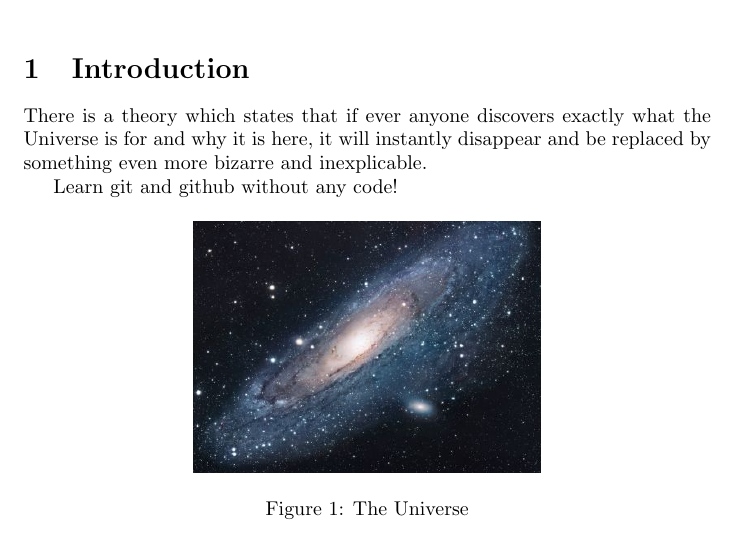
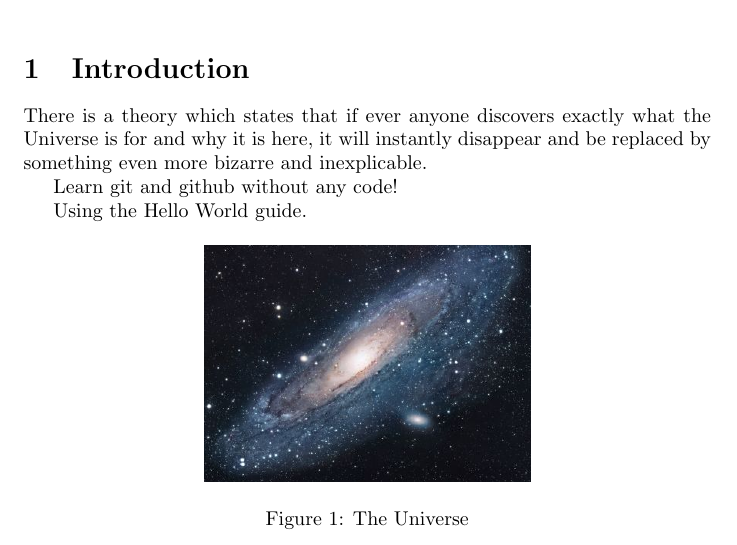
Before and after one commit to wook-seeker/NewRepository, a LaTeX document (main.tex): part of the page, cut so that both start at the same text. Compiled offline with pdfLaTeX.

Commit message:
Update main.tex
Add some sentences, change the scale of image.

```diff
--- a/main.tex
+++ b/main.tex
@@ -17,9 +17,11 @@ There is a theory which states that if ever anyone discovers exactly what the Un
 
 Learn git and github without any code!
 
+Using the Hello World guide.
+
 \begin{figure}[h!]
 \centering
-\includegraphics[scale=1.7]{universe}
+\includegraphics[scale=1.6]{universe}
 \caption{The Universe}
 \label{fig:universe}
 \end{figure}
```
